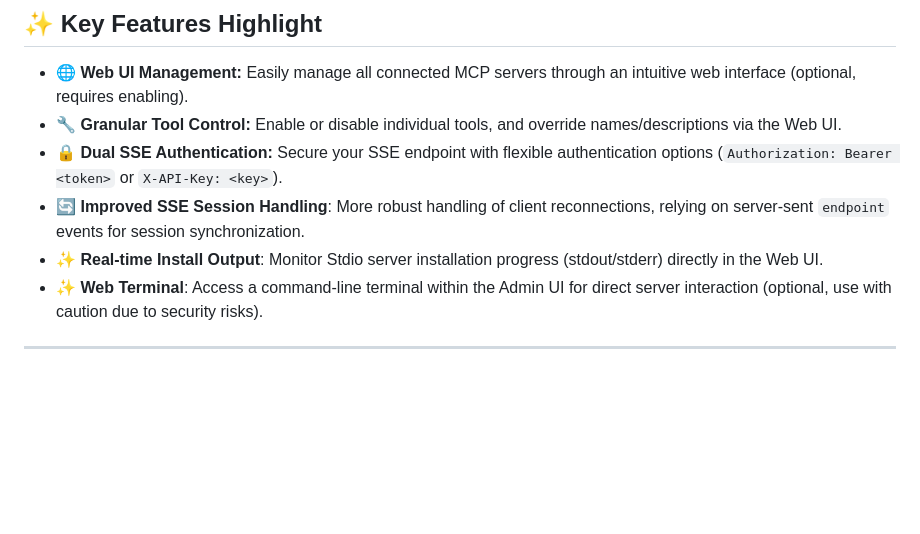
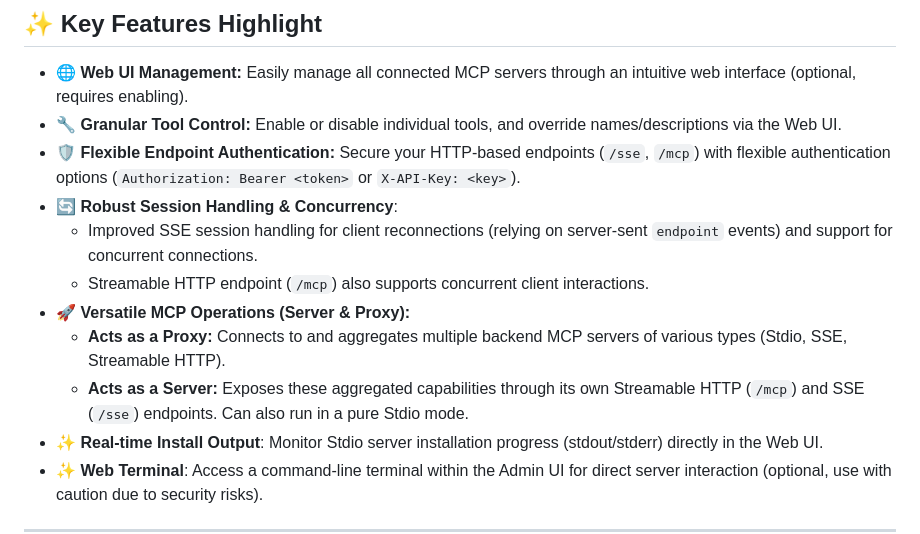
Before and after one commit to ptbsare/mcp-proxy-server, a Markdown page: README.md, the part around the change. Drawn GitHub-style; blank space fills up the shorter version.

Commit message:
doc: improve readme

```diff
--- a/README.md
+++ b/README.md
@@ -5,8 +5,13 @@
 
 *   **🌐 Web UI Management:** Easily manage all connected MCP servers through an intuitive web interface (optional, requires enabling).
 *   **🔧 Granular Tool Control:** Enable or disable individual tools, and override names/descriptions via the Web UI.
-*   **🔒 Dual SSE Authentication:** Secure your SSE endpoint with flexible authentication options (`Authorization: Bearer <token>` or `X-API-Key: <key>`).
-*   **🔄 Improved SSE Session Handling**: More robust handling of client reconnections, relying on server-sent `endpoint` events for session synchronization.
+*   **🛡️ Flexible Endpoint Authentication:** Secure your HTTP-based endpoints (`/sse`, `/mcp`) with flexible authentication options (`Authorization: Bearer <token>` or `X-API-Key: <key>`).
+*   **🔄 Robust Session Handling & Concurrency**:
+    *   Improved SSE session handling for client reconnections (relying on server-sent `endpoint` events) and support for concurrent connections.
+    *   Streamable HTTP endpoint (`/mcp`) also supports concurrent client interactions.
+*   **🚀 Versatile MCP Operations (Server & Proxy):**
+    *   **Acts as a Proxy:** Connects to and aggregates multiple backend MCP servers of various types (Stdio, SSE, Streamable HTTP).
+    *   **Acts as a Server:** Exposes these aggregated capabilities through its own Streamable HTTP (`/mcp`) and SSE (`/sse`) endpoints. Can also run in a pure Stdio mode.
 *   **✨ Real-time Install Output**: Monitor Stdio server installation progress (stdout/stderr) directly in the Web UI.
 *   **✨ Web Terminal**: Access a command-line terminal within the Admin UI for direct server interaction (optional, use with caution due to security risks).
 
```
Also changed, not shown: README_ZH.md (+7 -4 lines).
